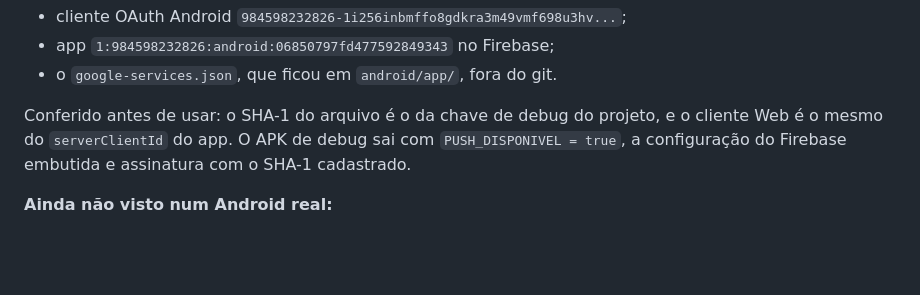
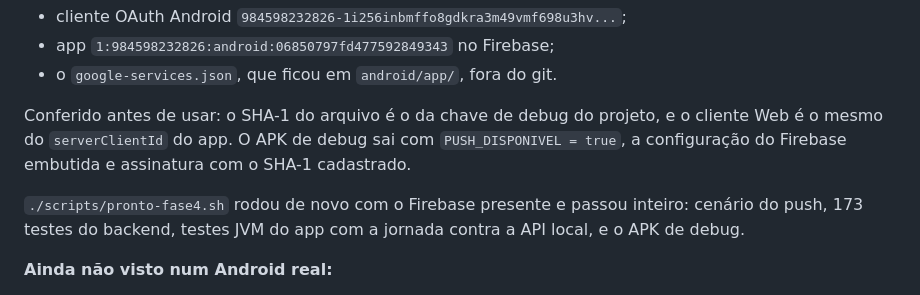
Before and after one commit to hqvctr/pharmaapp, a Markdown page: CHECKPOINT.md, the part around the change. Drawn GitHub-style; blank space fills up the shorter version.

Commit message:
Confirma critério da Fase 4 com o Firebase configurado
Co-Authored-By: Claude Opus 5.5 <noreply@anthropic.com>
Claude-Session: https://claude.ai/code/session_011tm8KtJUwbJgWbhVJ1cXHa

```diff
--- a/CHECKPOINT.md
+++ b/CHECKPOINT.md
@@ -10,6 +10,9 @@ O Cowork rodou `docs/operacao/prompt-cowork-android.md` e devolveu:
 Conferido antes de usar: o SHA-1 do arquivo é o da chave de debug do projeto, e o cliente Web é o
 mesmo do `serverClientId` do app. O APK de debug sai com `PUSH_DISPONIVEL = true`, a configuração do
 Firebase embutida e assinatura com o SHA-1 cadastrado.
+
+`./scripts/pronto-fase4.sh` rodou de novo com o Firebase presente e passou inteiro: cenário do push,
+173 testes do backend, testes JVM do app com a jornada contra a API local, e o APK de debug.
 
 **Ainda não visto num Android real:**
 - login com Google (seletor de contas);
```
